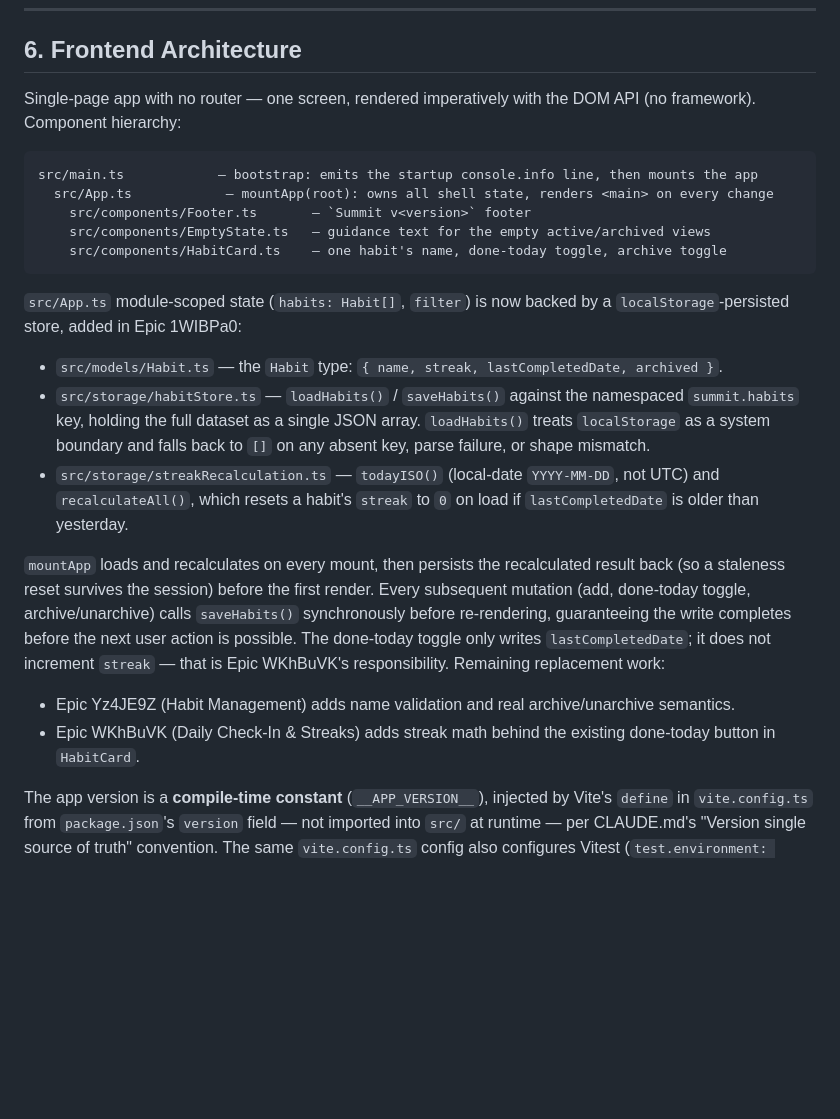
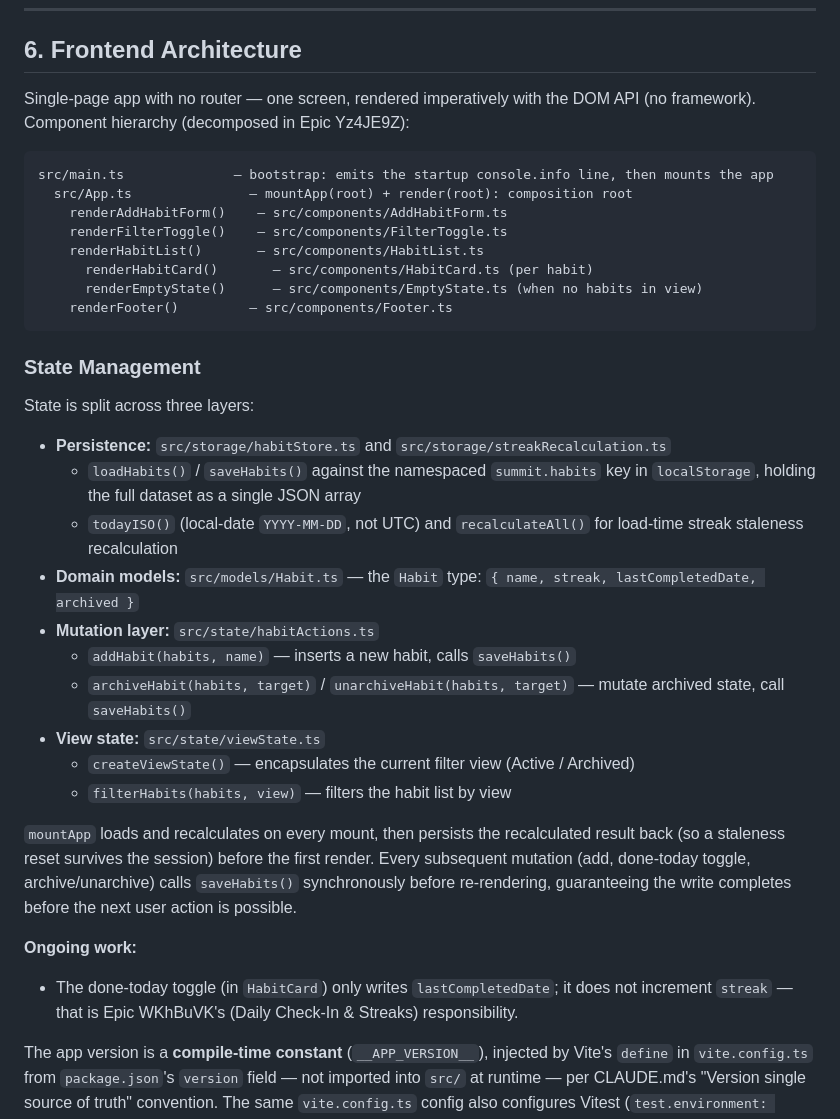
Before and after one commit to peakflames/summit, a Markdown page: docs/architecture.md, the part around the change. Rendered like a GitHub page; blank space fills up the shorter version.

````diff
--- a/docs/architecture.md
+++ b/docs/architecture.md
@@ -49,38 +49,46 @@ N/A — there is no backend.
 ## 6. Frontend Architecture
 
 Single-page app with no router — one screen, rendered imperatively with the DOM API (no
-framework). Component hierarchy:
+framework). Component hierarchy (decomposed in Epic Yz4JE9Z):
 
 ```
-src/main.ts            — bootstrap: emits the startup console.info line, then mounts the app
-  src/App.ts            — mountApp(root): owns all shell state, renders <main> on every change
-    src/components/Footer.ts       — `Summit v<version>` footer
-    src/components/EmptyState.ts   — guidance text for the empty active/archived views
-    src/components/HabitCard.ts    — one habit's name, done-today toggle, archive toggle
+src/main.ts              — bootstrap: emits the startup console.info line, then mounts the app
+  src/App.ts               — mountApp(root) + render(root): composition root
+    renderAddHabitForm()    — src/components/AddHabitForm.ts
+    renderFilterToggle()    — src/components/FilterToggle.ts
+    renderHabitList()       — src/components/HabitList.ts
+      renderHabitCard()       — src/components/HabitCard.ts (per habit)
+      renderEmptyState()      — src/components/EmptyState.ts (when no habits in view)
+    renderFooter()         — src/components/Footer.ts
 ```
 
-`src/App.ts` module-scoped state (`habits: Habit[]`, `filter`) is now backed by a
-`localStorage`-persisted store, added in Epic 1WIBPa0:
+### State Management
 
-- `src/models/Habit.ts` — the `Habit` type: `{ name, streak, lastCompletedDate, archived }`.
-- `src/storage/habitStore.ts` — `loadHabits()` / `saveHabits()` against the namespaced
-  `summit.habits` key, holding the full dataset as a single JSON array. `loadHabits()` treats
-  `localStorage` as a system boundary and falls back to `[]` on any absent key, parse failure,
-  or shape mismatch.
-- `src/storage/streakRecalculation.ts` — `todayISO()` (local-date `YYYY-MM-DD`, not UTC) and
-  `recalculateAll()`, which resets a habit's `streak` to `0` on load if `lastCompletedDate` is
-  older than yesterday.
+State is split across three layers:
+
+- **Persistence:** `src/storage/habitStore.ts` and `src/storage/streakRecalculation.ts`
+  - `loadHabits()` / `saveHabits()` against the namespaced `summit.habits` key in
+    `localStorage`, holding the full dataset as a single JSON array
+  - `todayISO()` (local-date `YYYY-MM-DD`, not UTC) and `recalculateAll()` for load-time
+    streak staleness recalculation
+- **Domain models:** `src/models/Habit.ts` — the `Habit` type: `{ name, streak,
+  lastCompletedDate, archived }`
+- **Mutation layer:** `src/state/habitActions.ts`
+  - `addHabit(habits, name)` — inserts a new habit, calls `saveHabits()`
+  - `archiveHabit(habits, target)` / `unarchiveHabit(habits, target)` — mutate archived state,
+    call `saveHabits()`
+- **View state:** `src/state/viewState.ts`
+  - `createViewState()` — encapsulates the current filter view (Active / Archived)
+  - `filterHabits(habits, view)` — filters the habit list by view
 
 `mountApp` loads and recalculates on every mount, then persists the recalculated result back
 (so a staleness reset survives the session) before the first render. Every subsequent mutation
 (add, done-today toggle, archive/unarchive) calls `saveHabits()` synchronously before
-re-rendering, guaranteeing the write completes before the next user action is possible. The
-done-today toggle only writes `lastCompletedDate`; it does not increment `streak` — that is
-Epic WKhBuVK's responsibility. Remaining replacement work:
+re-rendering, guaranteeing the write completes before the next user action is possible.
 
-- Epic Yz4JE9Z (Habit Management) adds name validation and real archive/unarchive semantics.
-- Epic WKhBuVK (Daily Check-In & Streaks) adds streak math behind the existing done-today
-  button in `HabitCard`.
+**Ongoing work:**
+- The done-today toggle (in `HabitCard`) only writes `lastCompletedDate`; it does not
+  increment `streak` — that is Epic WKhBuVK's (Daily Check-In & Streaks) responsibility.
 
 The app version is a **compile-time constant** (`__APP_VERSION__`), injected by Vite's
 `define` in `vite.config.ts` from `package.json`'s `version` field — not imported into
````
Also changed, not shown: docs/design-notes.md (+60 -11 lines).
